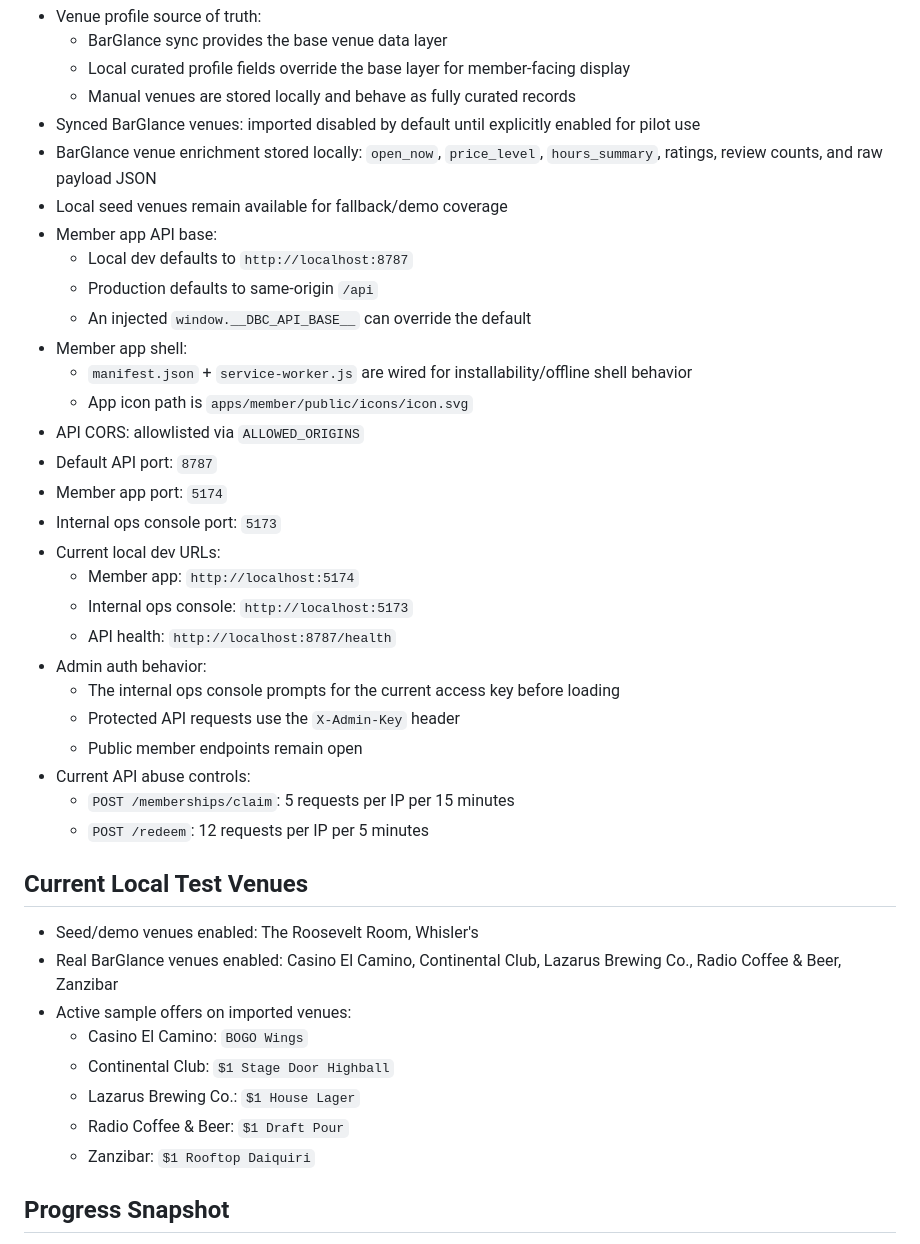
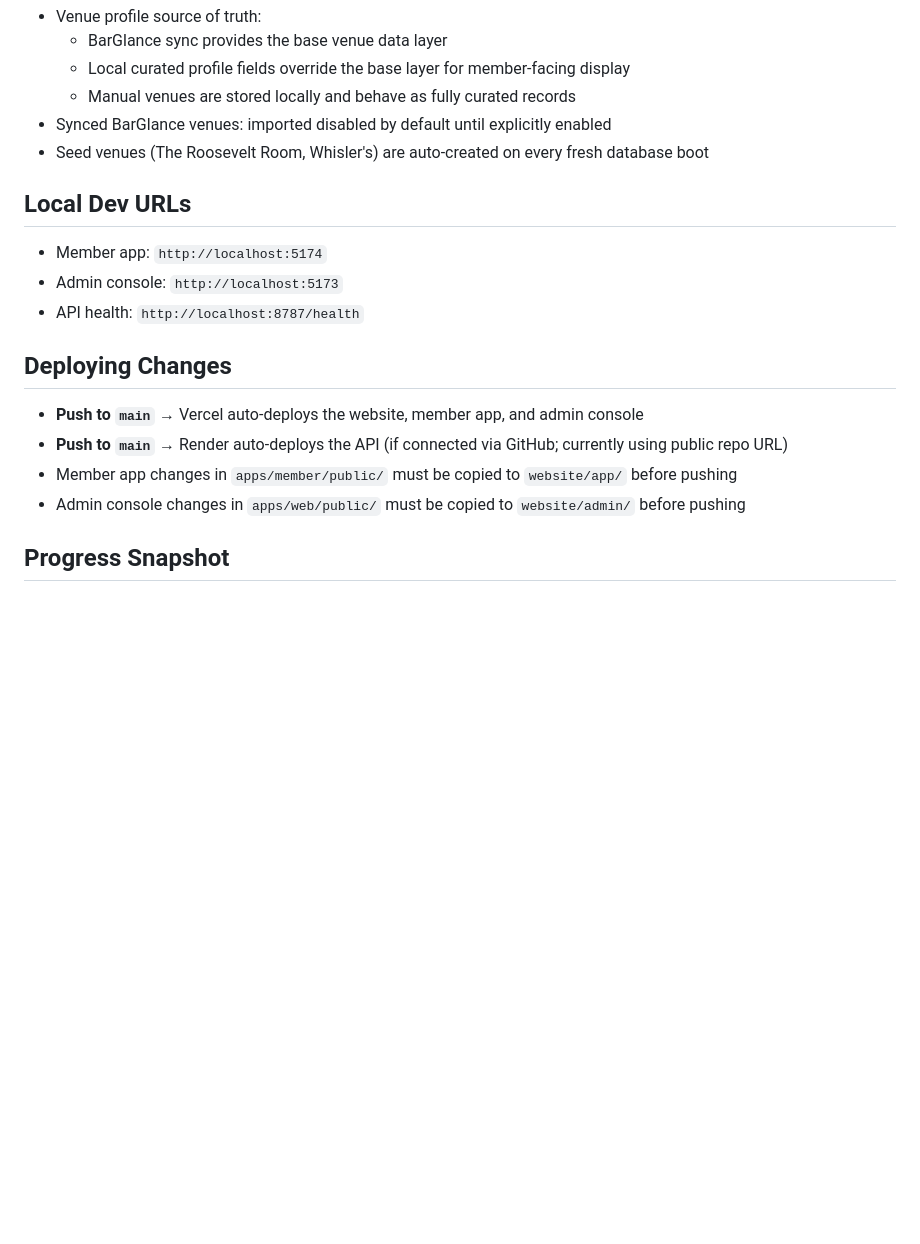
Before and after one commit to jessekasser-atr/Dollar-Bar-Club, a Markdown page: README.md, the part around one of its changes. GitHub-like rendering; blank space fills up the shorter version.

```diff
--- a/README.md
+++ b/README.md
@@ -95,41 +148,19 @@ Current state: the core pilot loop is working end to end. The API is backed by S
   - BarGlance sync provides the base venue data layer
   - Local curated profile fields override the base layer for member-facing display
   - Manual venues are stored locally and behave as fully curated records
-- Synced BarGlance venues: imported disabled by default until explicitly enabled for pilot use
-- BarGlance venue enrichment stored locally: `open_now`, `price_level`, `hours_summary`, ratings, review counts, and raw payload JSON
-- Local seed venues remain available for fallback/demo coverage
-- Member app API base:
-  - Local dev defaults to `http://localhost:8787`
-  - Production defaults to same-origin `/api`
-  - An injected `window.__DBC_API_BASE__` can override the default
-- Member app shell:
-  - `manifest.json` + `service-worker.js` are wired for installability/offline shell behavior
-  - App icon path is `apps/member/public/icons/icon.svg`
-- API CORS: allowlisted via `ALLOWED_ORIGINS`
-- Default API port: `8787`
-- Member app port: `5174`
-- Internal ops console port: `5173`
-- Current local dev URLs:
-  - Member app: `http://localhost:5174`
-  - Internal ops console: `http://localhost:5173`
-  - API health: `http://localhost:8787/health`
-- Admin auth behavior:
-  - The internal ops console prompts for the current access key before loading
-  - Protected API requests use the `X-Admin-Key` header
-  - Public member endpoints remain open
-- Current API abuse controls:
-  - `POST /memberships/claim`: 5 requests per IP per 15 minutes
-  - `POST /redeem`: 12 requests per IP per 5 minutes
+- Synced BarGlance venues: imported disabled by default until explicitly enabled
+- Seed venues (The Roosevelt Room, Whisler's) are auto-created on every fresh database boot
 
-## Current Local Test Venues
-- Seed/demo venues enabled: The Roosevelt Room, Whisler's
-- Real BarGlance venues enabled: Casino El Camino, Continental Club, Lazarus Brewing Co., Radio Coffee & Beer, Zanzibar
-- Active sample offers on imported venues:
-  - Casino El Camino: `BOGO Wings`
-  - Continental Club: `$1 Stage Door Highball`
-  - Lazarus Brewing Co.: `$1 House Lager`
-  - Radio Coffee & Beer: `$1 Draft Pour`
-  - Zanzibar: `$1 Rooftop Daiquiri`
+## Local Dev URLs
+- Member app: `http://localhost:5174`
+- Admin console: `http://localhost:5173`
+- API health: `http://localhost:8787/health`
+
+## Deploying Changes
+- **Push to `main`** → Vercel auto-deploys the website, member app, and admin console
+- **Push to `main`** → Render auto-deploys the API (if connected via GitHub; currently using public repo URL)
+- Member app changes in `apps/member/public/` must be copied to `website/app/` before pushing
+- Admin console changes in `apps/web/public/` must be copied to `website/admin/` before pushing
 
 ## Progress Snapshot
 - Implemented: SQLite-backed memberships, venues, offers, entitlements, and redemption logging
```
Also changed, not shown: other parts of README.md (+92 -44 lines).
